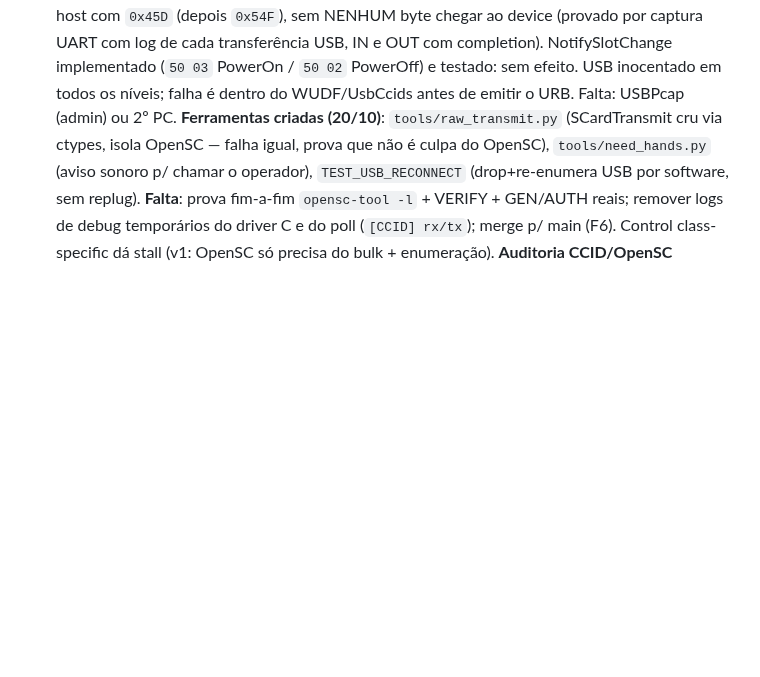
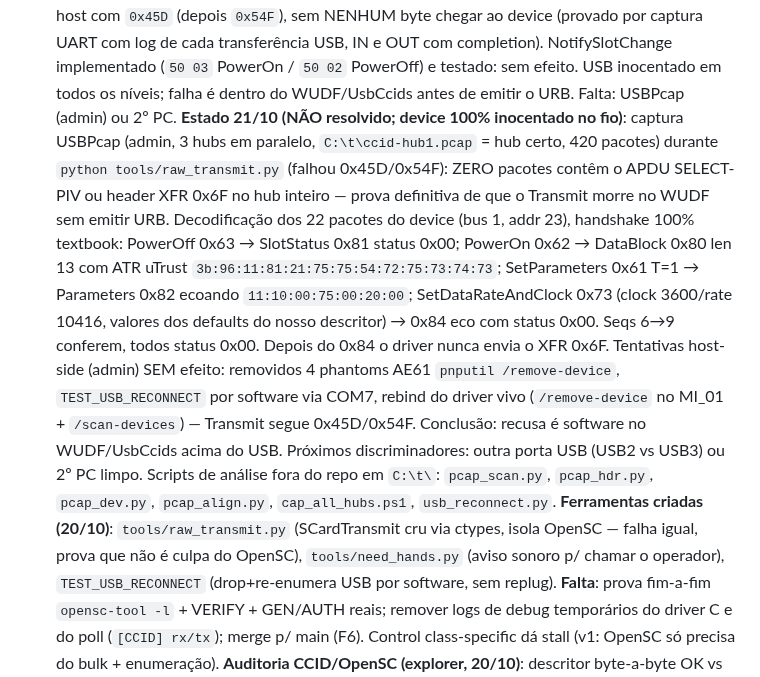
Before and after one commit to jgsjnr/rust-fido, a Markdown page: docs/plano-followups.md, the part around the change. Drawn GitHub-style; blank space fills up the shorter version.

```diff
--- a/docs/plano-followups.md
+++ b/docs/plano-followups.md
@@ -74,6 +74,28 @@ captura UART com log de cada transferência USB, IN e OUT com completion).
 NotifySlotChange implementado (`50 03` PowerOn / `50 02` PowerOff) e
 testado: sem efeito. USB inocentado em todos os níveis; falha é dentro do
 WUDF/UsbCcids antes de emitir o URB. Falta: USBPcap (admin) ou 2º PC.
+**Estado 21/10 (NÃO resolvido; device 100% inocentado no fio)**:
+captura USBPcap (admin, 3 hubs em paralelo, `C:\t\ccid-hub1.pcap` =
+hub certo, 420 pacotes) durante `python tools/raw_transmit.py`
+(falhou 0x45D/0x54F): ZERO pacotes contêm o APDU SELECT-PIV ou
+header XFR 0x6F no hub inteiro — prova definitiva de que o Transmit
+morre no WUDF sem emitir URB. Decodificação dos 22 pacotes do
+device (bus 1, addr 23), handshake 100% textbook: PowerOff 0x63 →
+SlotStatus 0x81 status 0x00; PowerOn 0x62 → DataBlock 0x80 len 13
+com ATR uTrust `3b:96:11:81:21:75:75:54:72:75:73:74:73`;
+SetParameters 0x61 T=1 → Parameters 0x82 ecoando
+`11:10:00:75:00:20:00`; SetDataRateAndClock 0x73 (clock 3600/rate
+10416, valores dos defaults do nosso descritor) → 0x84 eco com
+status 0x00. Seqs 6→9 conferem, todos status 0x00. Depois do 0x84
+o driver nunca envia o XFR 0x6F. Tentativas host-side (admin) SEM
+efeito: removidos 4 phantoms AE61 `pnputil /remove-device`,
+`TEST_USB_RECONNECT` por software via COM7, rebind do driver vivo
+(`/remove-device` no MI_01 + `/scan-devices`) — Transmit segue
+0x45D/0x54F. Conclusão: recusa é software no WUDF/UsbCcids acima
+do USB. Próximos discriminadores: outra porta USB (USB2 vs USB3)
+ou 2º PC limpo. Scripts de análise fora do repo em `C:\t\`:
+`pcap_scan.py`, `pcap_hdr.py`, `pcap_dev.py`, `pcap_align.py`,
+`cap_all_hubs.ps1`, `usb_reconnect.py`.
 **Ferramentas criadas (20/10)**: `tools/raw_transmit.py` (SCardTransmit
 cru via ctypes, isola OpenSC — falha igual, prova que não é culpa do
 OpenSC), `tools/need_hands.py` (aviso sonoro p/ chamar o operador),
```
Also changed, not shown: docs/teste-ponta-a-ponta.md (+45 -0 lines).
